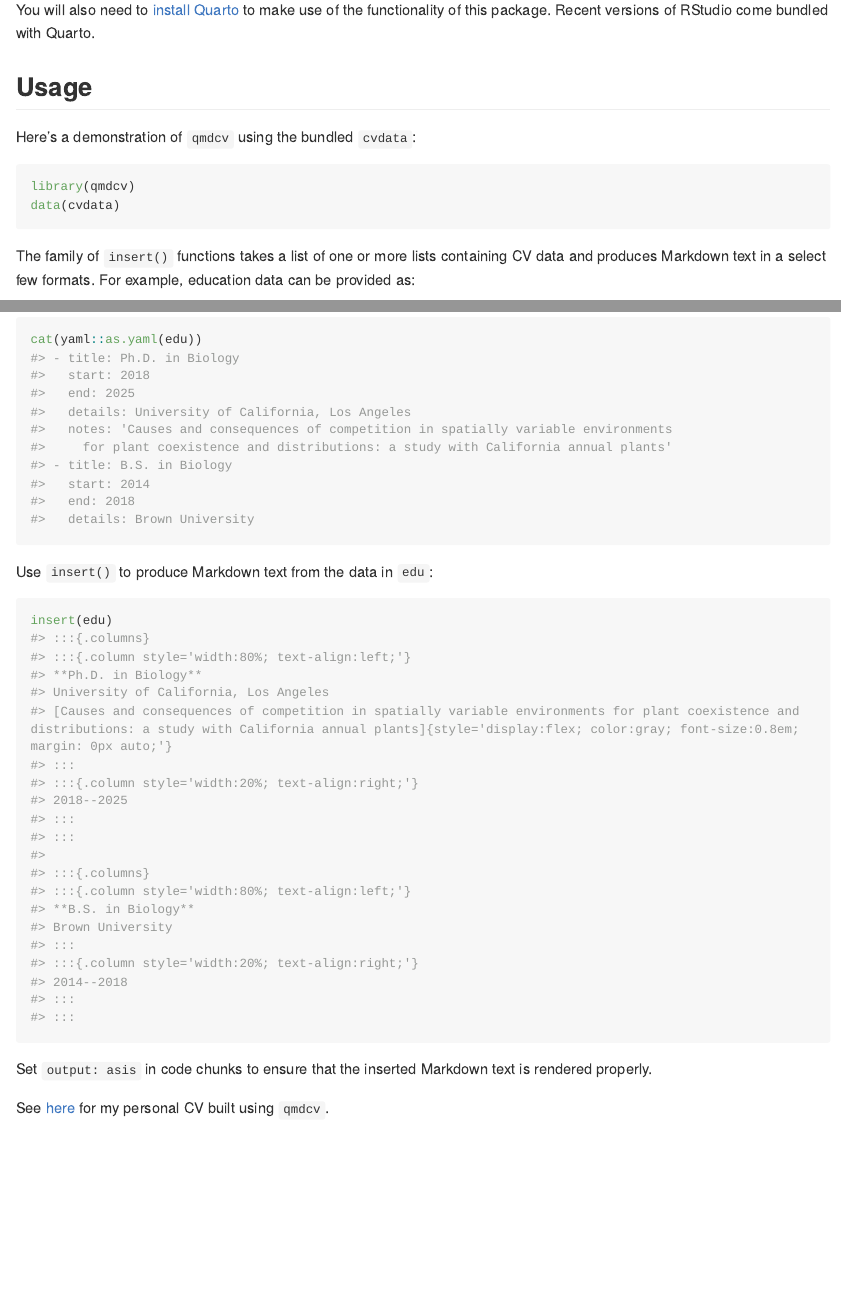
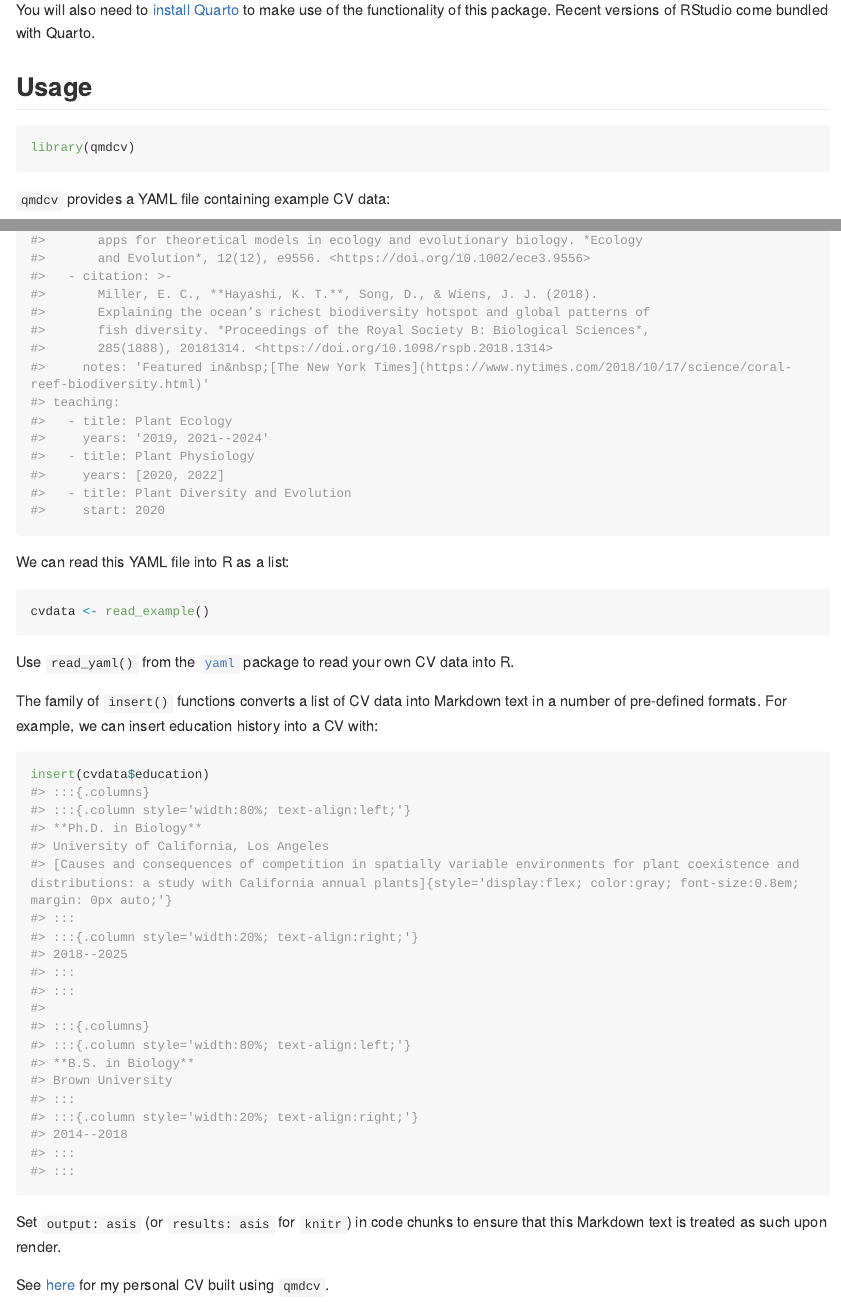
Before and after one commit to kthayashi/qmdcv, an R Markdown document (README.Rmd): the page in a window 1100 px wide, from 480 px down, and a second part further down, joined at a grey line. The pictures show the output file README.md that the author committed with the source, drawn offline in the style of GitHub; long lines of code are wrapped; badge pictures from the web are left out.

Commit message:
Move example.yaml to inst and add functions for interacting with it

````diff
--- a/README.Rmd
+++ b/README.Rmd
@@ -37,32 +37,31 @@ You will also need to [install Quarto](https://quarto.org/docs/get-started) to m
 
 ## Usage
 
-Here's a demonstration of `qmdcv` using the bundled `cvdata`:
+```{r}
+library(qmdcv)
+```
+
+`qmdcv` provides a YAML file containing example CV data:
 
 ```{r}
-library(qmdcv)
-data(cvdata)
+write_example()
 ```
 
-The family of `insert()` functions takes a list of one or more lists containing CV data and produces Markdown text in a select few formats. For example, education data can be provided as:
+We can read this YAML file into R as a list:
 
 ```{r}
-(edu <- cvdata$education)
+cvdata <- read_example()
 ```
 
-Expected usage is to enter CV data in a YAML file, which can be read into R using the [`yaml`](https://github.com/vubiostat/r-yaml/) package. Here's what the education data above would look like in YAML format:
+Use `read_yaml()` from the [`yaml`](https://github.com/vubiostat/r-yaml) package to read your own CV data into R.
+
+The family of `insert()` functions converts a list of CV data into Markdown text in a number of pre-defined formats. For example, we can insert education history into a CV with:
 
 ```{r}
-cat(yaml::as.yaml(edu))
+insert(cvdata$education)
 ```
 
-Use `insert()` to produce Markdown text from the data in `edu`:
-
-```{r}
-insert(edu)
-```
-
-Set `output: asis` in code chunks to ensure that the inserted Markdown text is rendered properly.
+Set `output: asis` (or `results: asis` for `knitr`) in code chunks to ensure that this Markdown text is treated as such upon render.
 
 See [here](https://github.com/kthayashi/cv) for my personal CV built using `qmdcv`.
 
````
Also changed, not shown: R/data.R (deleted, +0 -7 lines), R/example.R (added, +33 -0 lines), R/insert.R (+3 -3 lines), data-raw/cvdata.R (deleted, +0 -2 lines), README.md, data/cvdata.rda (deleted), inst/example.yaml (renamed from data-raw/cvdata.yaml), 8 other files.
